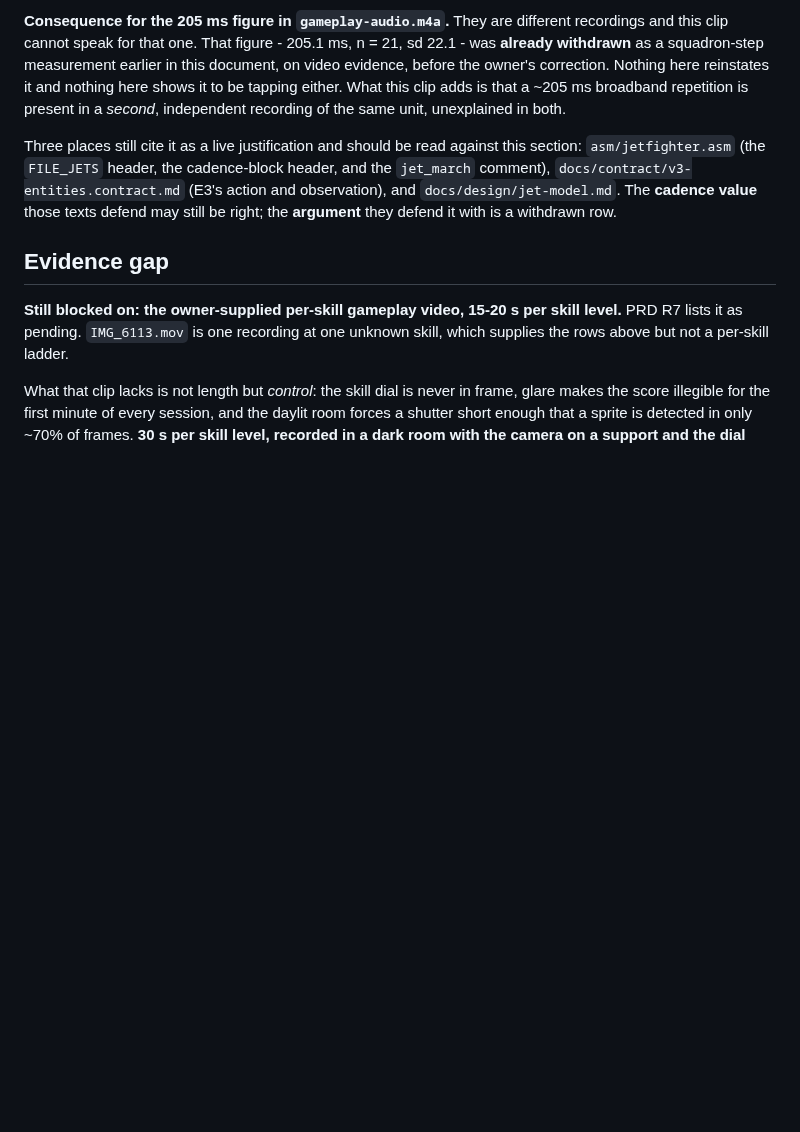
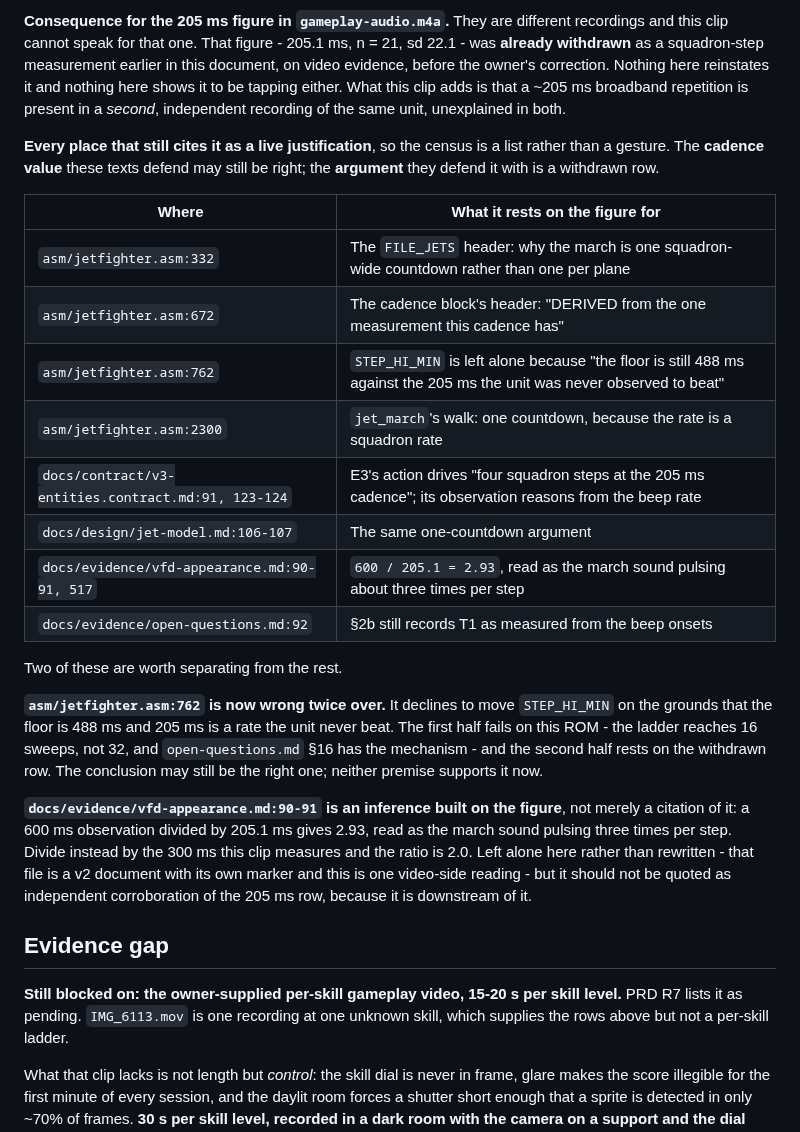
Before and after one commit to bjcoombs/jet-fighters, a Markdown page: docs/evidence/timing-analysis.md, the part around the change. Rendered like a GitHub page; blank space fills up the shorter version.

Commit message:
docs: Complete the census of what still rests on the 205 ms row
The first pass named three sites in asm/jetfighter.asm and missed the
fourth, and missed docs/evidence/vfd-appearance.md entirely. A census that
is a gesture rather than a list is the thing the task asked for, so it is
now a table with line numbers: four sites in the ROM, two in the contract,
one in the jet model, two in vfd-appearance.md, and open-questions.md's own
section 2b.

Two are separated from the rest because they are not simple citations.

asm/jetfighter.asm:762 declines to move STEP_HI_MIN on two premises that
have both now failed - that the floor is 488 ms, which section 16 shows it
is not, and that 205 ms is a rate the unit never beat, which is a withdrawn
row. The conclusion may still be right; neither premise supports it.

vfd-appearance.md:90-91 is an inference built on the figure rather than a
citation of it: 600 / 205.1 = 2.93, read as the march pulsing three times a
step. Against the 300 ms this clip measures the ratio is 2.0. Left alone
rather than rewritten - it is a v2 document and this is one video-side
reading - but flagged so it is not quoted as independent corroboration of
the row it is downstream of.

Section 2b's own T1 paragraph is struck through rather than deleted: it
still asserted the beep row as the one measured cadence figure, which
contradicted section 15 four hundred lines below it in the same file.

Claude-Session: https://claude.ai/code/session_01XSDQztyTKv1aEYDNZRvXEi

```diff
--- a/docs/evidence/timing-analysis.md
+++ b/docs/evidence/timing-analysis.md
@@ -723,11 +723,37 @@ it and nothing here shows it to be tapping either. What this clip adds is that a
 ~205 ms broadband repetition is present in a *second*, independent recording of the
 same unit, unexplained in both.
 
-Three places still cite it as a live justification and should be read against this
-section: `asm/jetfighter.asm` (the `FILE_JETS` header, the cadence-block header, and
-the `jet_march` comment), `docs/contract/v3-entities.contract.md` (E3's action and
-observation), and `docs/design/jet-model.md`. The **cadence value** those texts
-defend may still be right; the **argument** they defend it with is a withdrawn row.
+**Every place that still cites it as a live justification**, so the census is a list
+rather than a gesture. The **cadence value** these texts defend may still be right;
+the **argument** they defend it with is a withdrawn row.
+
+| Where | What it rests on the figure for |
+| --- | --- |
+| `asm/jetfighter.asm:332` | The `FILE_JETS` header: why the march is one squadron-wide countdown rather than one per plane |
+| `asm/jetfighter.asm:672` | The cadence block's header: "DERIVED from the one measurement this cadence has" |
+| `asm/jetfighter.asm:762` | `STEP_HI_MIN` is left alone because "the floor is still 488 ms against the 205 ms the unit was never observed to beat" |
+| `asm/jetfighter.asm:2300` | `jet_march`'s walk: one countdown, because the rate is a squadron rate |
+| `docs/contract/v3-entities.contract.md:91, 123-124` | E3's action drives "four squadron steps at the 205 ms cadence"; its observation reasons from the beep rate |
+| `docs/design/jet-model.md:106-107` | The same one-countdown argument |
+| `docs/evidence/vfd-appearance.md:90-91, 517` | `600 / 205.1 = 2.93`, read as the march sound pulsing about three times per step |
+| `docs/evidence/open-questions.md:92` | §2b still records T1 as measured from the beep onsets |
+
+Two of these are worth separating from the rest.
+
+**`asm/jetfighter.asm:762` is now wrong twice over.** It declines to move
+`STEP_HI_MIN` on the grounds that the floor is 488 ms and 205 ms is a rate the unit
+never beat. The first half fails on this ROM - the ladder reaches 16 sweeps, not 32,
+and `open-questions.md` §16 has the mechanism - and the second half rests on the
+withdrawn row. The conclusion may still be the right one; neither premise supports
+it now.
+
+**`docs/evidence/vfd-appearance.md:90-91` is an inference built on the figure**, not
+merely a citation of it: a 600 ms observation divided by 205.1 ms gives 2.93, read as
+the march sound pulsing three times per step. Divide instead by the 300 ms this clip
+measures and the ratio is 2.0. Left alone here rather than rewritten - that file is a
+v2 document with its own marker and this is one video-side reading - but it should not
+be quoted as independent corroboration of the 205 ms row, because it is downstream of
+it.
 
 ## Evidence gap
 
```
Also changed, not shown: docs/evidence/open-questions.md (+9 -2 lines).
